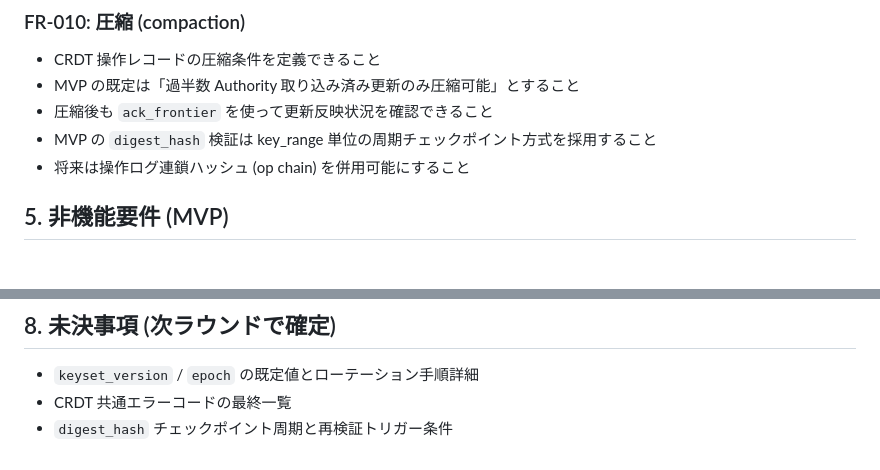
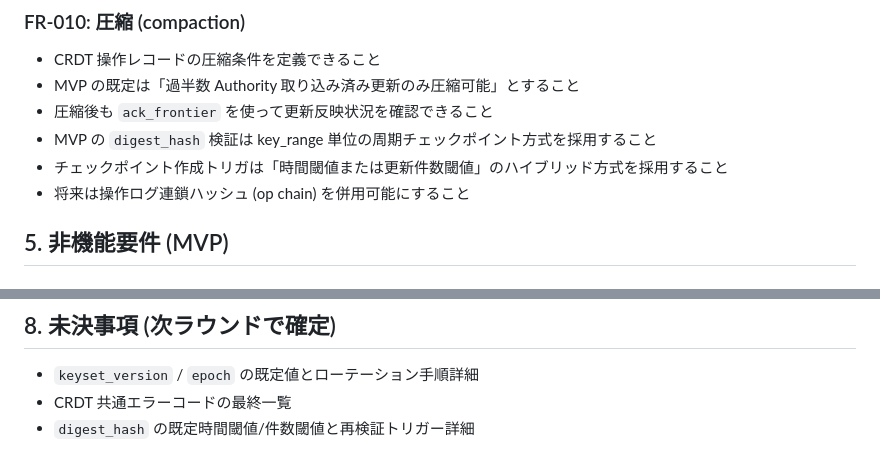
Before and after one commit to asteroidb/asteroidb, a Markdown page: docs/requirements.md, 2 parts joined by grey strips. Rendered like a GitHub page.

Commit message:
docs: define hybrid checkpoint trigger for digest

```diff
--- a/docs/requirements.md
+++ b/docs/requirements.md
@@ -99,6 +99,7 @@
 - MVP の既定は「過半数 Authority 取り込み済み更新のみ圧縮可能」とすること
 - 圧縮後も `ack_frontier` を使って更新反映状況を確認できること
 - MVP の `digest_hash` 検証は key_range 単位の周期チェックポイント方式を採用すること
+- チェックポイント作成トリガは「時間閾値または更新件数閾値」のハイブリッド方式を採用すること
 - 将来は操作ログ連鎖ハッシュ (op chain) を併用可能にすること
 
 ## 5. 非機能要件 (MVP)
@@ -146,4 +147,4 @@
 
 - `keyset_version` / `epoch` の既定値とローテーション手順詳細
 - CRDT 共通エラーコードの最終一覧
-- `digest_hash` チェックポイント周期と再検証トリガー条件
+- `digest_hash` の既定時間閾値/件数閾値と再検証トリガー詳細
```
